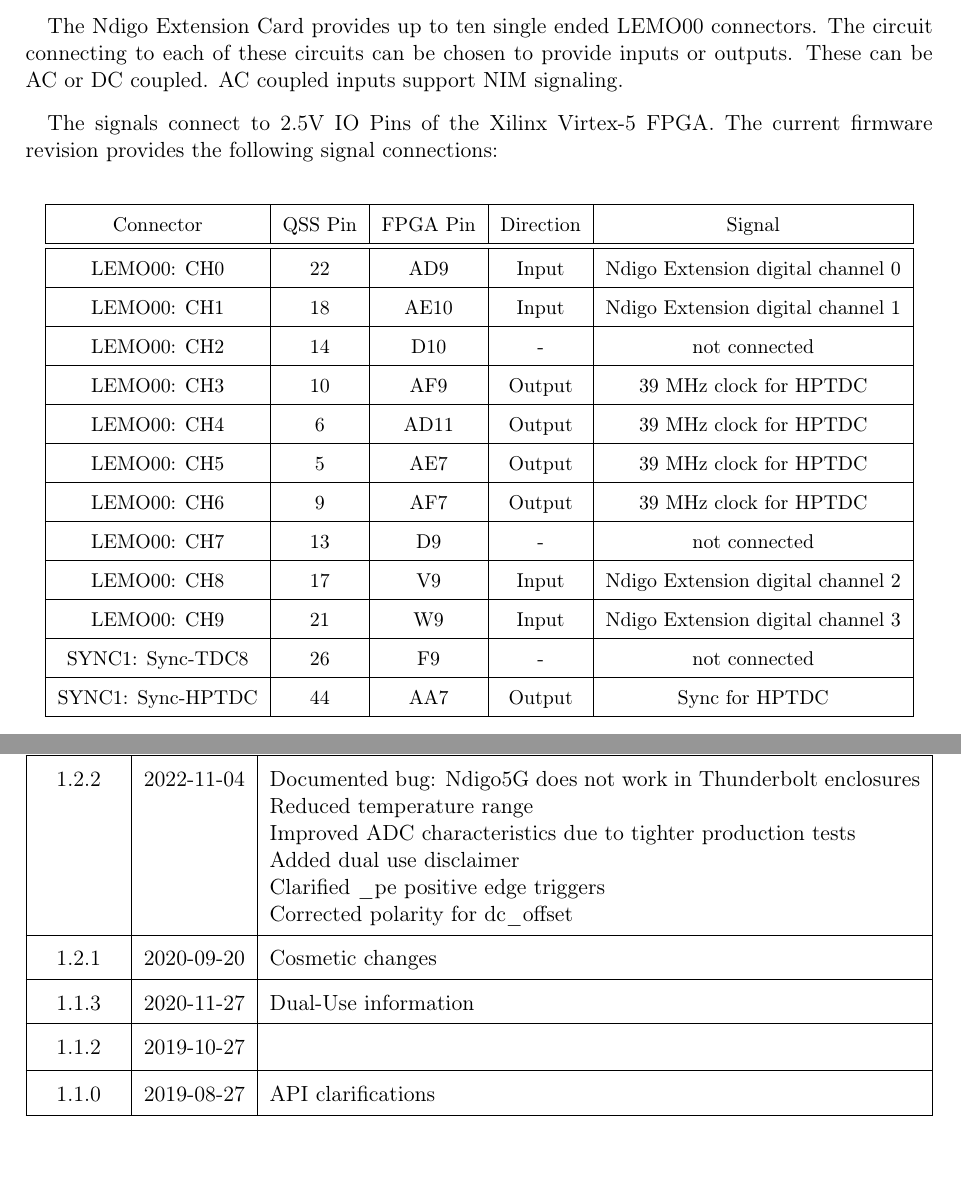
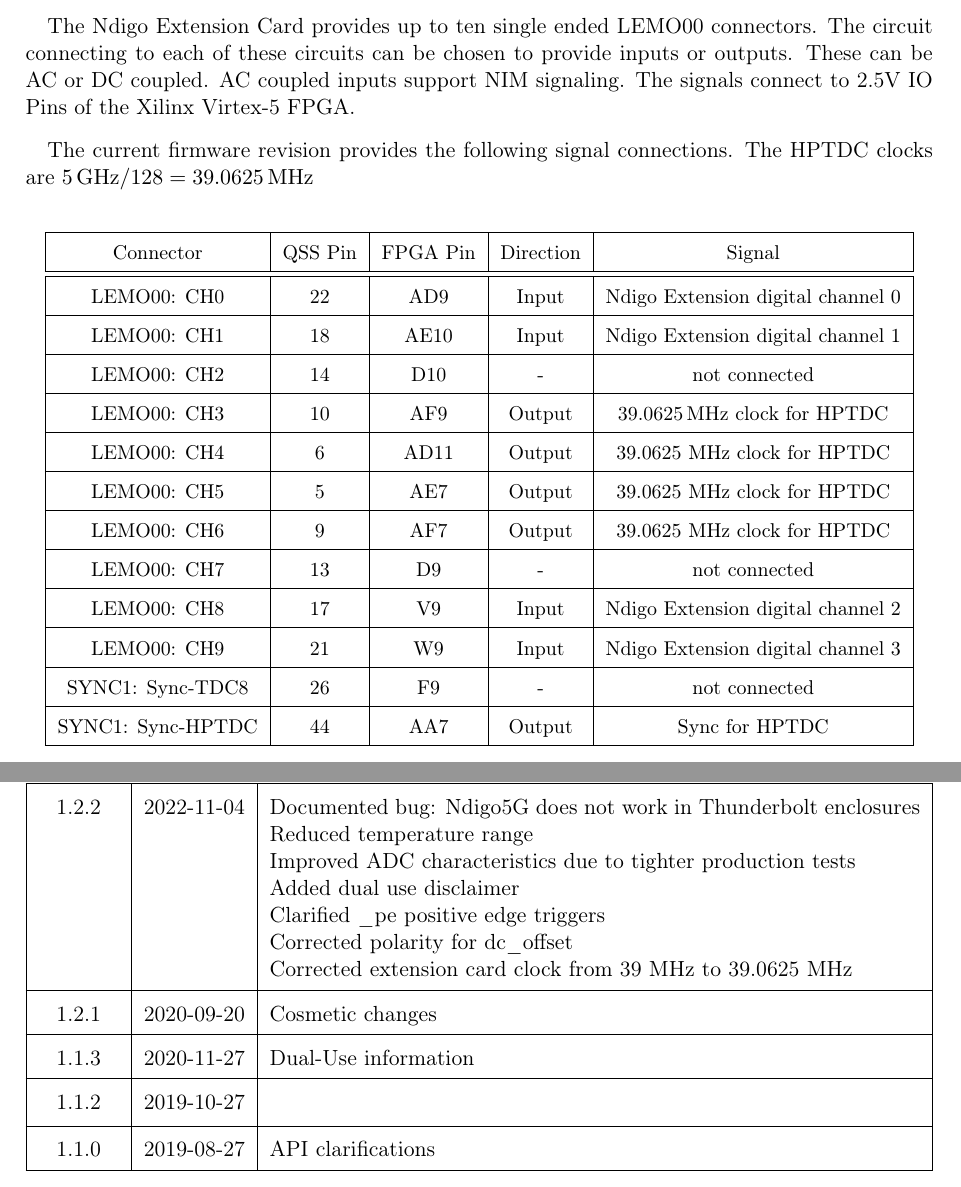
Before and after one commit to cronologic-de/ug_ndigo5g, a LaTeX document (Ndigo_User.tex, which reads Ndigo_Hardware.tex, Ndigo_UGRev.tex): two parts of pages 9 and 53 of 53, joined at a grey line, cut so that both start at the same text. Compiled offline with pdfLaTeX.

Commit message:
corrected HPTDC reference clock frequency for N5G-151

```diff
--- a/Ndigo_Hardware.tex
+++ b/Ndigo_Hardware.tex
@@ -89,8 +89,8 @@
 \section{Extension Card\label{cp:extcard}}
 
 	The Ndigo Extension card provides additional inputs or outputs to the FPGA. It is connected to the Samtec QSS-025 connector on an Ndigo5G by an Samtec SQCD cable assembly.\par
-	The Ndigo Extension Card provides up to ten single ended LEMO00 connectors. The circuit connecting to each of these circuits can be chosen to provide inputs or outputs. These can be AC or DC coupled. AC coupled inputs support NIM signaling.\par
-	The signals connect to 2.5V IO Pins of the Xilinx Virtex-5 FPGA. The current firmware revision provides the following signal connections:\par
+	The Ndigo Extension Card provides up to ten single ended LEMO00 connectors. The circuit connecting to each of these circuits can be chosen to provide inputs or outputs. These can be AC or DC coupled. AC coupled inputs support NIM signaling. The signals connect to 2.5V IO Pins of the Xilinx Virtex-5 FPGA.\par
+	The current firmware revision provides the following signal connections. The HPTDC clocks are $\SI{5}{\giga\hertz} / 128 = \SI{39.0625}{\mega\hertz}$\par
 
 	\begin{small}
 	\begin{center}
@@ -101,10 +101,10 @@
 			LEMO00: CH0 & 22 & AD9 & Input & Ndigo Extension digital channel 0\\\hline
 			LEMO00: CH1 & 18 & AE10 & Input & Ndigo Extension digital channel 1\\\hline
 			LEMO00: CH2 & 14 & D10 & - & not connected\\\hline
-			LEMO00: CH3 & 10 & AF9 & Output & 39 MHz clock for HPTDC\\\hline
-			LEMO00: CH4 & 6 & AD11 & Output & 39 MHz clock for HPTDC\\\hline
-			LEMO00: CH5 & 5 & AE7 & Output & 39 MHz clock for HPTDC\\\hline
-			LEMO00: CH6 & 9 & AF7 & Output & 39 MHz clock for HPTDC\\\hline
+			LEMO00: CH3 & 10 & AF9 & Output & \SI{39.0625}{\mega\hertz} clock for HPTDC\\\hline
+			LEMO00: CH4 & 6 & AD11 & Output & 39.0625 MHz clock for HPTDC\\\hline
+			LEMO00: CH5 & 5 & AE7 & Output & 39.0625 MHz clock for HPTDC\\\hline
+			LEMO00: CH6 & 9 & AF7 & Output & 39.0625 MHz clock for HPTDC\\\hline
 			LEMO00: CH7 & 13 & D9 & - & not connected\\\hline
 			LEMO00: CH8 & 17 & V9 & Input & Ndigo Extension digital channel 2\\\hline
 			LEMO00: CH9 & 21 & W9 & Input & Ndigo Extension digital channel 3\\\hline
--- a/Ndigo_UGRev.tex
+++ b/Ndigo_UGRev.tex
@@ -13,7 +13,8 @@
         Improved ADC characteristics due to tighter production tests \newline
         Added dual use disclaimer \newline
         Clarified \tu pe positive edge triggers \newline
-        Corrected polarity for dc\tu offset
+        Corrected polarity for dc\tu offset \newline
+        Corrected extension card clock from 39 MHz to 39.0625 MHz
     \\
     \hline
     1.2.1 & 2020-09-20 & Cosmetic changes \\
--- a/Ndigo_User.tex
+++ b/Ndigo_User.tex
@@ -19,6 +19,7 @@
 \usepackage[colorlinks=true,linkcolor=blue]{hyperref}
 \usepackage{array} %for centered AND constant width columns
 \usepackage{longtable}
+\usepackage{siunitx}
 
 %
 \fancyfoot[C,CO]{\thepage} %sets footer
```
